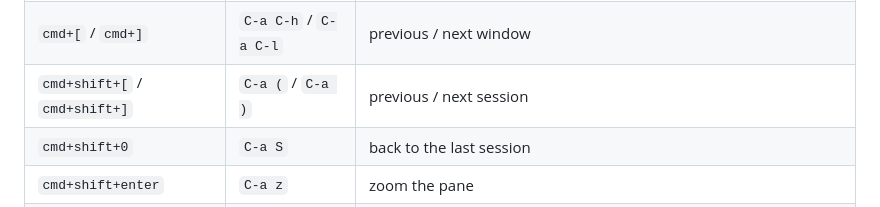
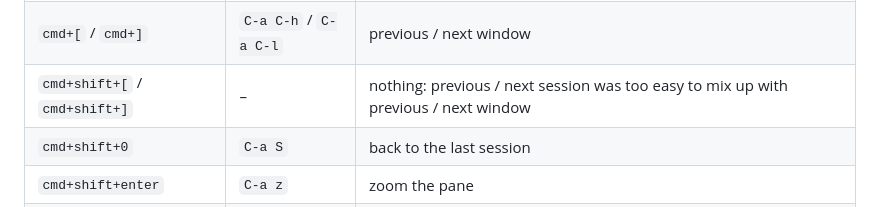
Before and after one commit to makst/dotfiles, a Markdown page: docs/ghostty.md, the part around the change. Rendered like a GitHub page.

```diff
--- a/docs/ghostty.md
+++ b/docs/ghostty.md
@@ -36,7 +36,7 @@ they behave like native shortcuts but act on tmux:
 | `cmd+1`…`9` | `C-a 1`…`9` | go to window |
 | `cmd+0` / `ctrl+0` | `C-a l` / `C-a ;` | back to the last window / pane, see [same key, every layer](../README.md#same-key-every-layer) (`cmd+0` no longer resets the font size) |
 | `cmd+[` / `cmd+]` | `C-a C-h` / `C-a C-l` | previous / next window |
-| `cmd+shift+[` / `cmd+shift+]` | `C-a (` / `C-a )` | previous / next session |
+| `cmd+shift+[` / `cmd+shift+]` | – | nothing: previous / next session was too easy to mix up with previous / next window |
 | `cmd+shift+0` | `C-a S` | back to the last session |
 | `cmd+shift+enter` | `C-a z` | zoom the pane |
 | `cmd+k` | `C-a f` | session picker |
```
Also changed, not shown: docs/gifs.md (+1 -1 lines), docs/tmux.md (+3 -3 lines), docs/img/tmux-sessions.gif, 4 other files.
